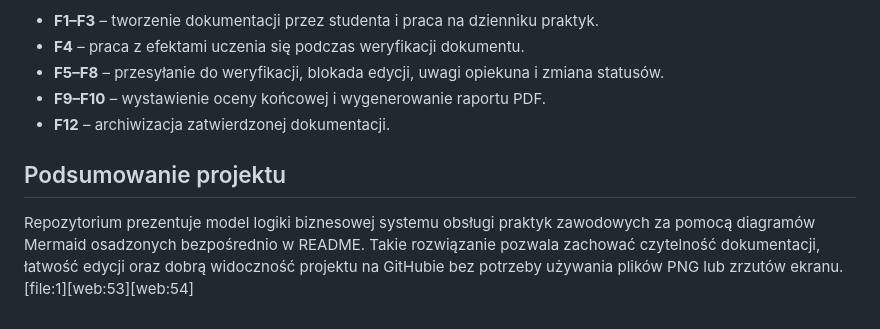
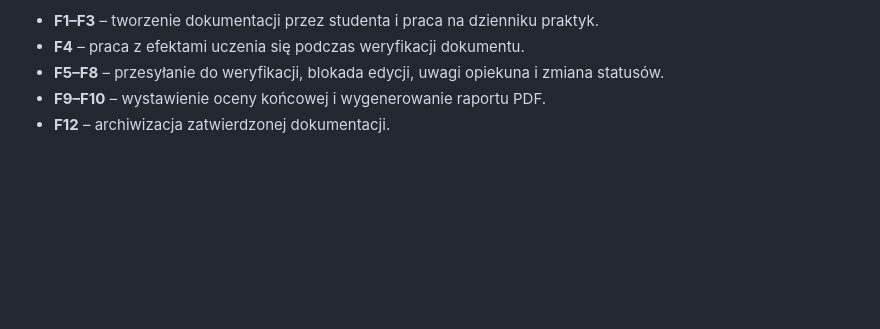
Before and after one commit to yunayana/Practice_management_system, a Markdown page: README.md, the part around the change. Drawn GitHub-style; blank space fills up the shorter version.

Commit message:
Remove project summary from README
Removed project summary section from README.

```diff
--- a/README.md
+++ b/README.md
@@ -186,7 +186,3 @@ Poniższa lista pokazuje, jak diagramy odnoszą się do wymagań funkcjonalnych
 - **F5–F8** – przesyłanie do weryfikacji, blokada edycji, uwagi opiekuna i zmiana statusów.
 - **F9–F10** – wystawienie oceny końcowej i wygenerowanie raportu PDF.
 - **F12** – archiwizacja zatwierdzonej dokumentacji.
-
-## Podsumowanie projektu
-
-Repozytorium prezentuje model logiki biznesowej systemu obsługi praktyk zawodowych za pomocą diagramów Mermaid osadzonych bezpośrednio w README. Takie rozwiązanie pozwala zachować czytelność dokumentacji, łatwość edycji oraz dobrą widoczność projektu na GitHubie bez potrzeby używania plików PNG lub zrzutów ekranu. [file:1][web:53][web:54]
```
